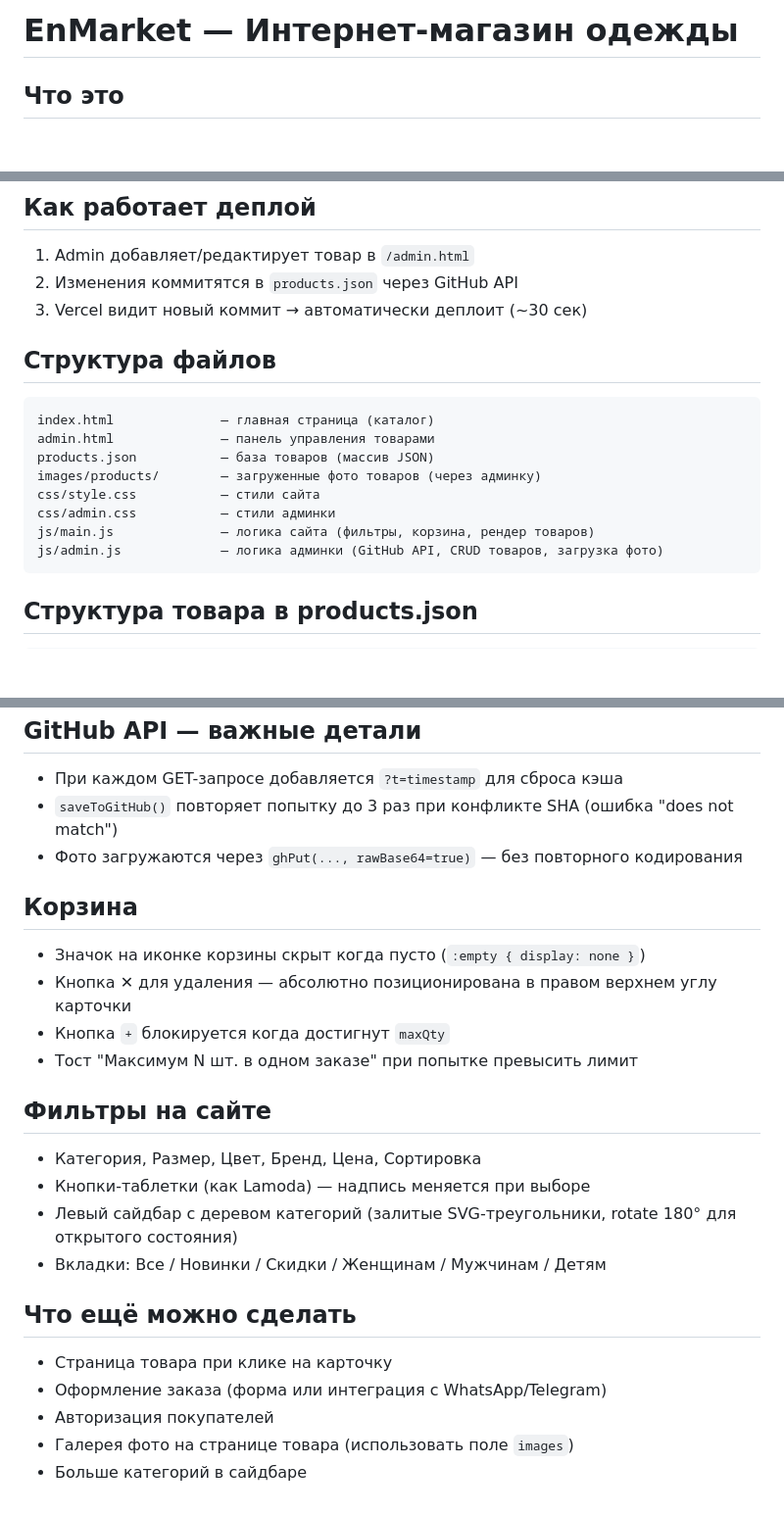
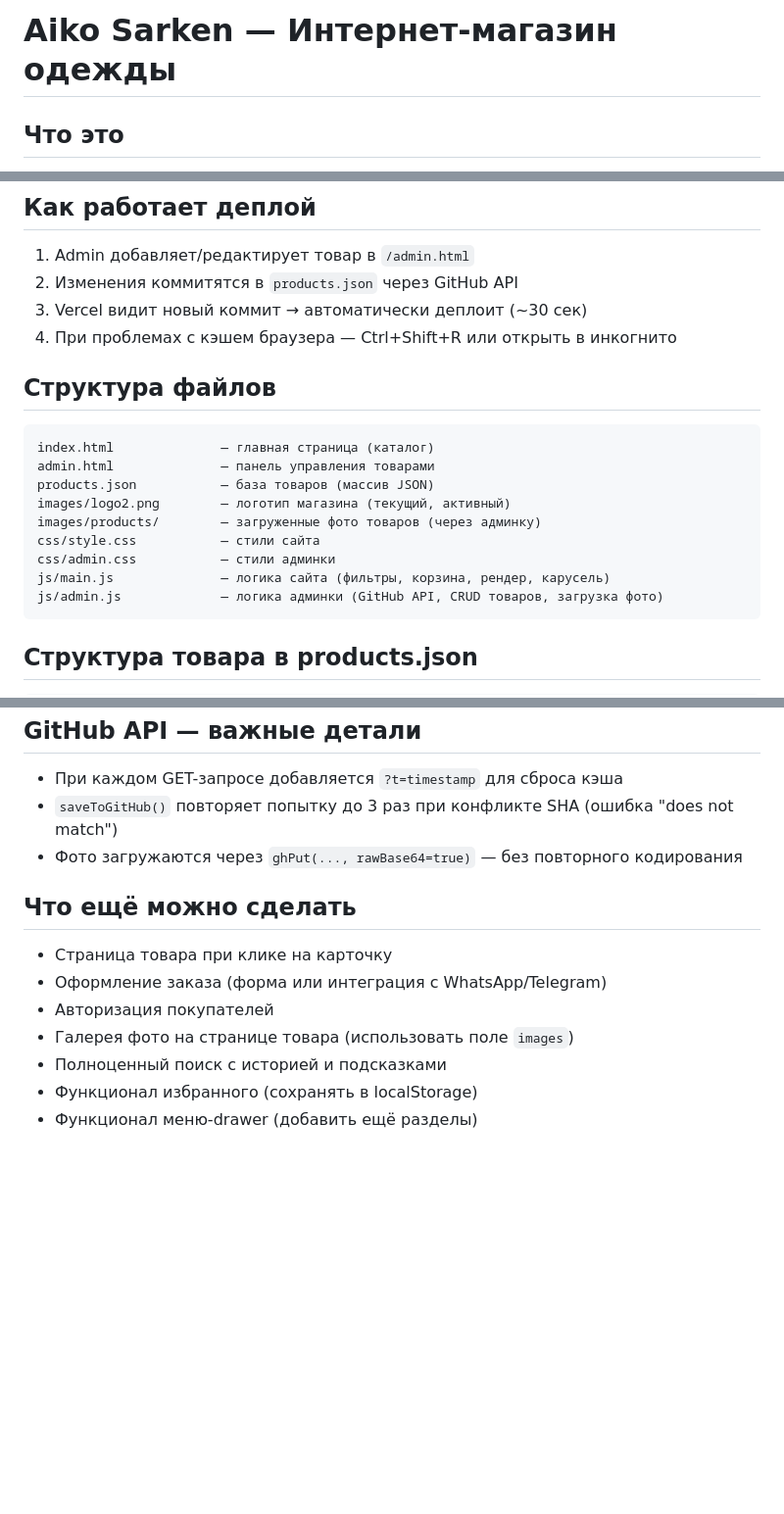
Before and after one commit to kereyevzh90-pixel/enmarket2, a Markdown page: CLAUDE.md, 3 parts joined by grey strips. Shown at 98% size. Rendered like a GitHub page; blank space fills up the shorter version.

Commit message:
Update CLAUDE.md: document Aiko Sarken rebrand and all new features
Co-Authored-By: Claude Sonnet 4.6 <noreply@anthropic.com>

````diff
--- a/CLAUDE.md
+++ b/CLAUDE.md
@@ -1,4 +1,4 @@
-# EnMarket — Интернет-магазин одежды
+# Aiko Sarken — Интернет-магазин одежды
 
 ## Что это
 Статический сайт магазина одежды (как Lamoda.kz) задеплоенный на Vercel. Товары хранятся в `products.json` и управляются через админ-панель.
@@ -12,16 +12,18 @@
 1. Admin добавляет/редактирует товар в `/admin.html`
 2. Изменения коммитятся в `products.json` через GitHub API
 3. Vercel видит новый коммит → автоматически деплоит (~30 сек)
+4. При проблемах с кэшем браузера — Ctrl+Shift+R или открыть в инкогнито
 
 ## Структура файлов
 ```
 index.html              — главная страница (каталог)
 admin.html              — панель управления товарами
 products.json           — база товаров (массив JSON)
+images/logo2.png        — логотип магазина (текущий, активный)
 images/products/        — загруженные фото товаров (через админку)
 css/style.css           — стили сайта
 css/admin.css           — стили админки
-js/main.js              — логика сайта (фильтры, корзина, рендер товаров)
+js/main.js              — логика сайта (фильтры, корзина, рендер, карусель)
 js/admin.js             — логика админки (GitHub API, CRUD товаров, загрузка фото)
 ```
 
@@ -67,21 +120,11 @@ js/admin.js             — логика админки (GitHub API, CRUD тов
 - `saveToGitHub()` повторяет попытку до 3 раз при конфликте SHA (ошибка "does not match")
 - Фото загружаются через `ghPut(..., rawBase64=true)` — без повторного кодирования
 
-## Корзина
-- Значок на иконке корзины скрыт когда пусто (`:empty { display: none }`)
-- Кнопка ✕ для удаления — абсолютно позиционирована в правом верхнем углу карточки
-- Кнопка `+` блокируется когда достигнут `maxQty`
-- Тост "Максимум N шт. в одном заказе" при попытке превысить лимит
-
-## Фильтры на сайте
-- Категория, Размер, Цвет, Бренд, Цена, Сортировка
-- Кнопки-таблетки (как Lamoda) — надпись меняется при выборе
-- Левый сайдбар с деревом категорий (залитые SVG-треугольники, rotate 180° для открытого состояния)
-- Вкладки: Все / Новинки / Скидки / Женщинам / Мужчинам / Детям
-
 ## Что ещё можно сделать
 - Страница товара при клике на карточку
 - Оформление заказа (форма или интеграция с WhatsApp/Telegram)
 - Авторизация покупателей
 - Галерея фото на странице товара (использовать поле `images`)
-- Больше категорий в сайдбаре
+- Полноценный поиск с историей и подсказками
+- Функционал избранного (сохранять в localStorage)
+- Функционал меню-drawer (добавить ещё разделы)
````
Also changed, not shown: other parts of CLAUDE.md (+51 -0 lines).
